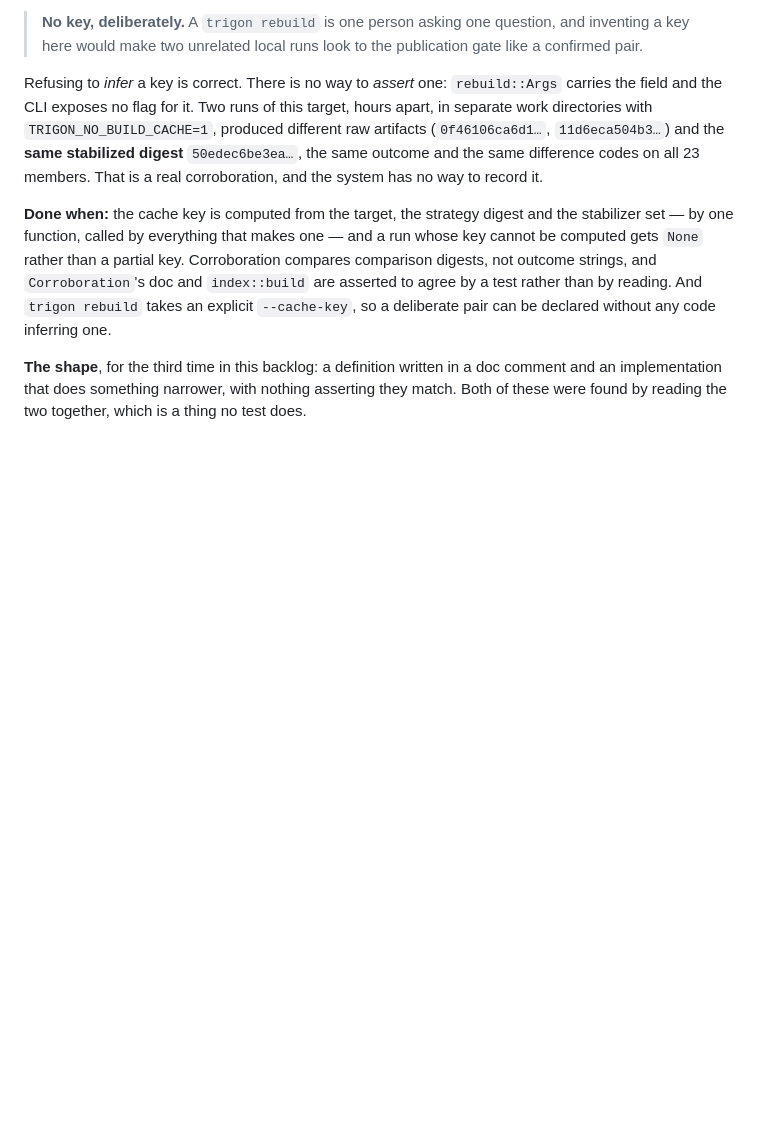
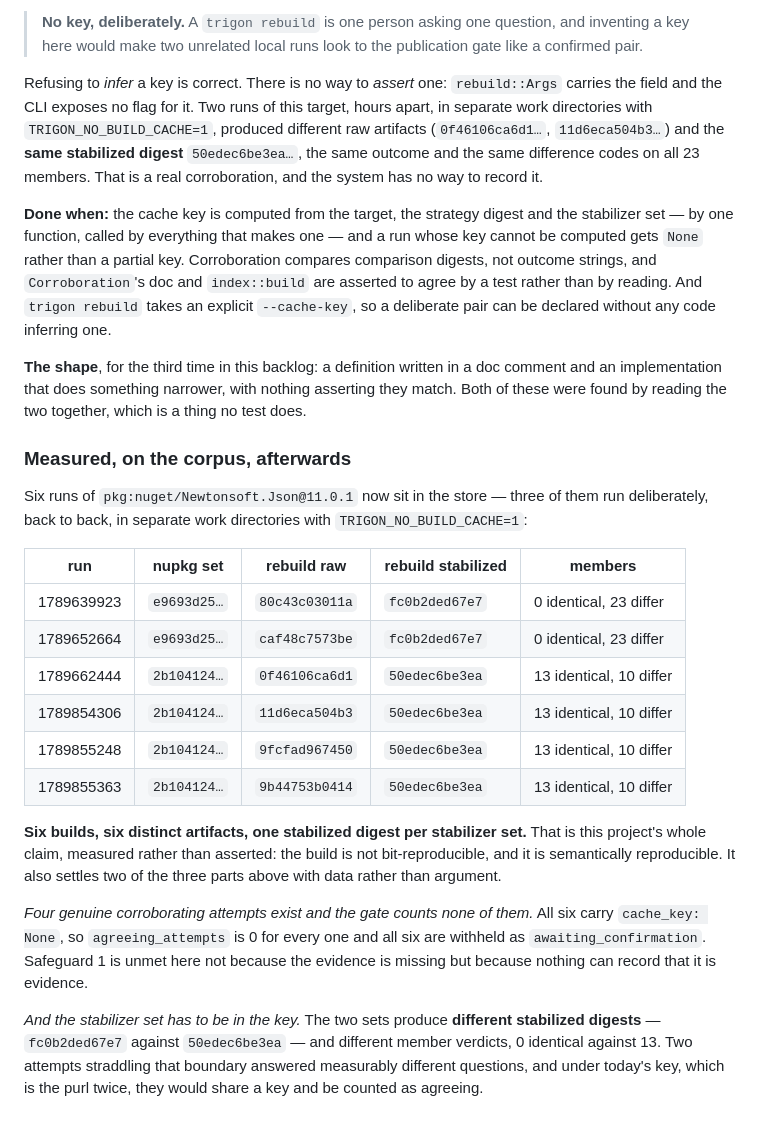
Before and after one commit to scovetta/trigon, a Markdown page: docs/17-backlog.md, the part around the change. Rendered like a GitHub page; blank space fills up the shorter version.

Commit message:
six builds, six artifacts, one stabilized digest per set
B31 argued from reading. This is the same thing measured: six runs of
Newtonsoft.Json 11.0.1, three of them deliberate back-to-back attempts in
separate work directories with the build cache off.

Every build produced different bytes -- six distinct raw artifacts. Within
each stabilizer set every build converged on one stabilized digest,
fc0b2ded67e7 under e9693d25 and 50edec6be3ea under 2b104124. That is the
claim this project rests on, measured rather than asserted.

It also settles two thirds of B31 with data. Four corroborating attempts
exist under the current set and the gate counts none of them, because all six
carry cache_key: None. And the two sets give different stabilized digests and
different member verdicts -- 0 identical against 13 -- so attempts straddling
that boundary answered measurably different questions, while today's key,
being the purl twice, would count them as agreeing.

Co-Authored-By: Claude Opus 5 (1M context) <noreply@anthropic.com>
Claude-Session: https://claude.ai/code/session_01WF31CzqSFR9GyS9xonkeT3

```diff
--- a/docs/17-backlog.md
+++ b/docs/17-backlog.md
@@ -1434,3 +1434,32 @@ without any code inferring one.
 **The shape**, for the third time in this backlog: a definition written in a doc comment and an
 implementation that does something narrower, with nothing asserting they match. Both of these were
 found by reading the two together, which is a thing no test does.
+
+### Measured, on the corpus, afterwards
+
+Six runs of `pkg:nuget/Newtonsoft.Json@11.0.1` now sit in the store — three of them run
+deliberately, back to back, in separate work directories with `TRIGON_NO_BUILD_CACHE=1`:
+
+| run | nupkg set | rebuild raw | rebuild stabilized | members |
+| --- | --- | --- | --- | --- |
+| 1789639923 | `e9693d25…` | `80c43c03011a` | `fc0b2ded67e7` | 0 identical, 23 differ |
+| 1789652664 | `e9693d25…` | `caf48c7573be` | `fc0b2ded67e7` | 0 identical, 23 differ |
+| 1789662444 | `2b104124…` | `0f46106ca6d1` | `50edec6be3ea` | 13 identical, 10 differ |
+| 1789854306 | `2b104124…` | `11d6eca504b3` | `50edec6be3ea` | 13 identical, 10 differ |
+| 1789855248 | `2b104124…` | `9fcfad967450` | `50edec6be3ea` | 13 identical, 10 differ |
+| 1789855363 | `2b104124…` | `9b44753b0414` | `50edec6be3ea` | 13 identical, 10 differ |
+
+**Six builds, six distinct artifacts, one stabilized digest per stabilizer set.** That is this
+project's whole claim, measured rather than asserted: the build is not bit-reproducible, and it is
+semantically reproducible. It also settles two of the three parts above with data rather than
+argument.
+
+*Four genuine corroborating attempts exist and the gate counts none of them.* All six carry
+`cache_key: None`, so `agreeing_attempts` is 0 for every one and all six are withheld as
+`awaiting_confirmation`. Safeguard 1 is unmet here not because the evidence is missing but because
+nothing can record that it is evidence.
+
+*And the stabilizer set has to be in the key.* The two sets produce **different stabilized
+digests** — `fc0b2ded67e7` against `50edec6be3ea` — and different member verdicts, 0 identical
+against 13. Two attempts straddling that boundary answered measurably different questions, and
+under today's key, which is the purl twice, they would share a key and be counted as agreeing.
```
